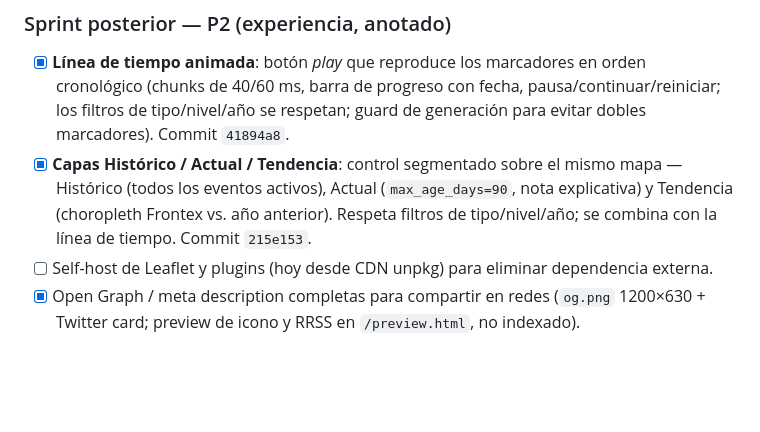
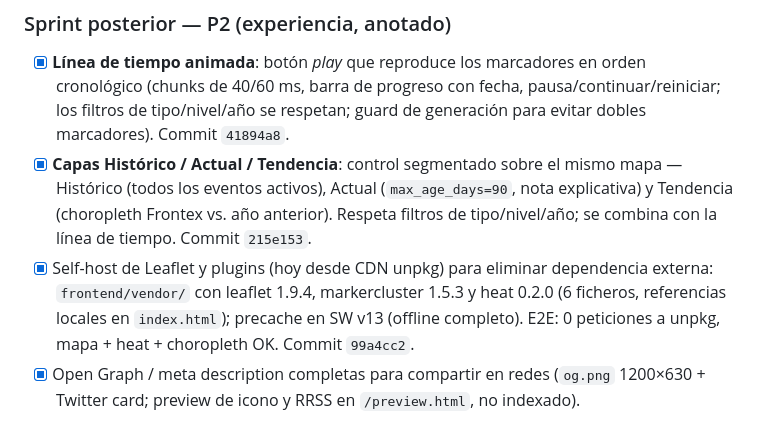
Before and after one commit to mcasrom/migrationflow-osint, a Markdown page: ROADMAP.md, the part around the change. Drawn GitHub-style; blank space fills up the shorter version.

Commit message:
roadmap: marcar self-host Leaflet (P2)

```diff
--- a/ROADMAP.md
+++ b/ROADMAP.md
@@ -159,7 +159,10 @@ se verificaron contra código y render en vivo antes de planear.
       (todos los eventos activos), Actual (`max_age_days=90`, nota explicativa) y Tendencia (choropleth
       Frontex vs. año anterior). Respeta filtros de tipo/nivel/año; se combina con la línea de tiempo.
       Commit `215e153`.
-- [ ] Self-host de Leaflet y plugins (hoy desde CDN unpkg) para eliminar dependencia externa.
+- [x] Self-host de Leaflet y plugins (hoy desde CDN unpkg) para eliminar dependencia externa:
+      `frontend/vendor/` con leaflet 1.9.4, markercluster 1.5.3 y heat 0.2.0 (6 ficheros, referencias
+      locales en `index.html`); precache en SW v13 (offline completo). E2E: 0 peticiones a unpkg,
+      mapa + heat + choropleth OK. Commit `99a4cc2`.
 - [x] Open Graph / meta description completas para compartir en redes (`og.png` 1200×630 + Twitter card;
       preview de icono y RRSS en `/preview.html`, no indexado).
 
```
